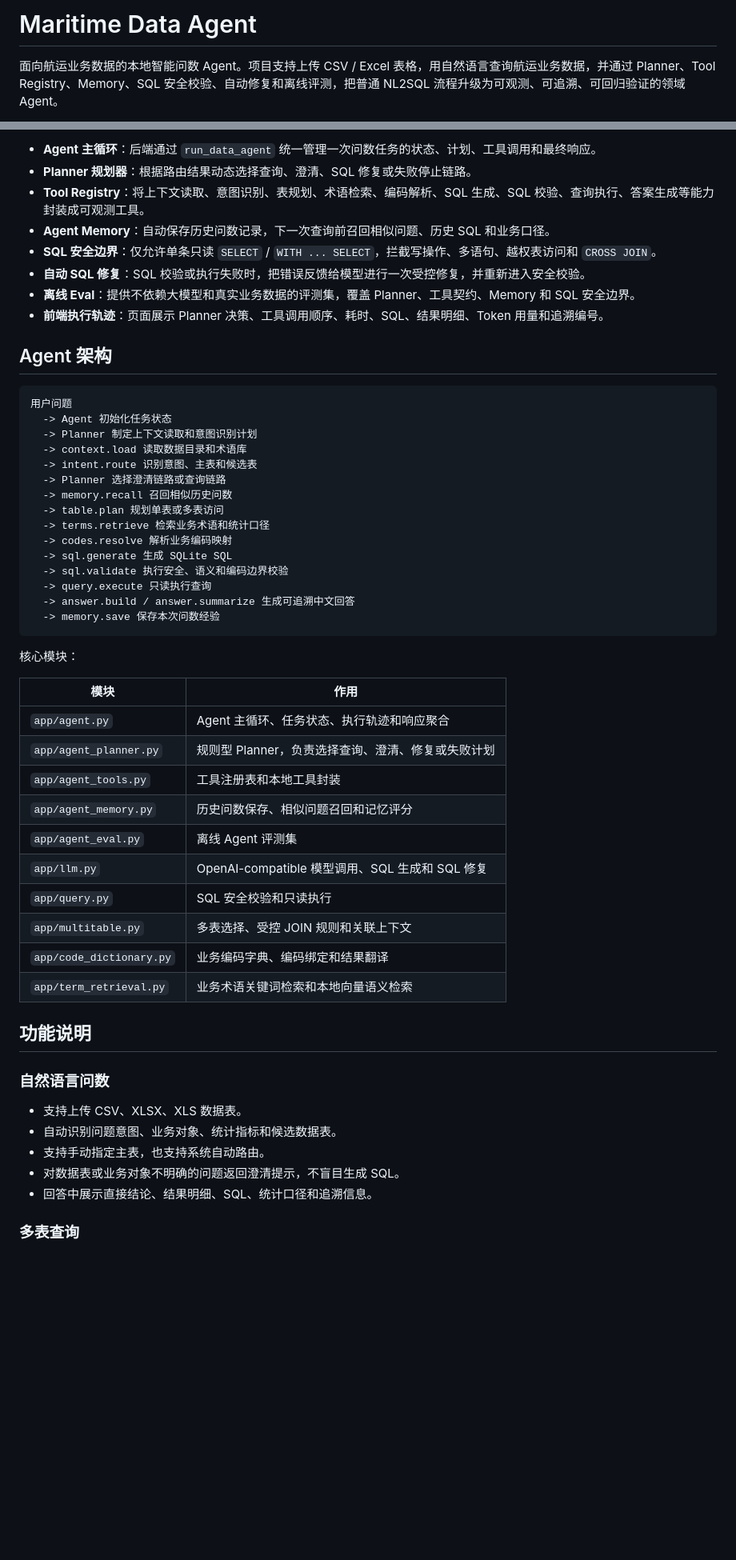
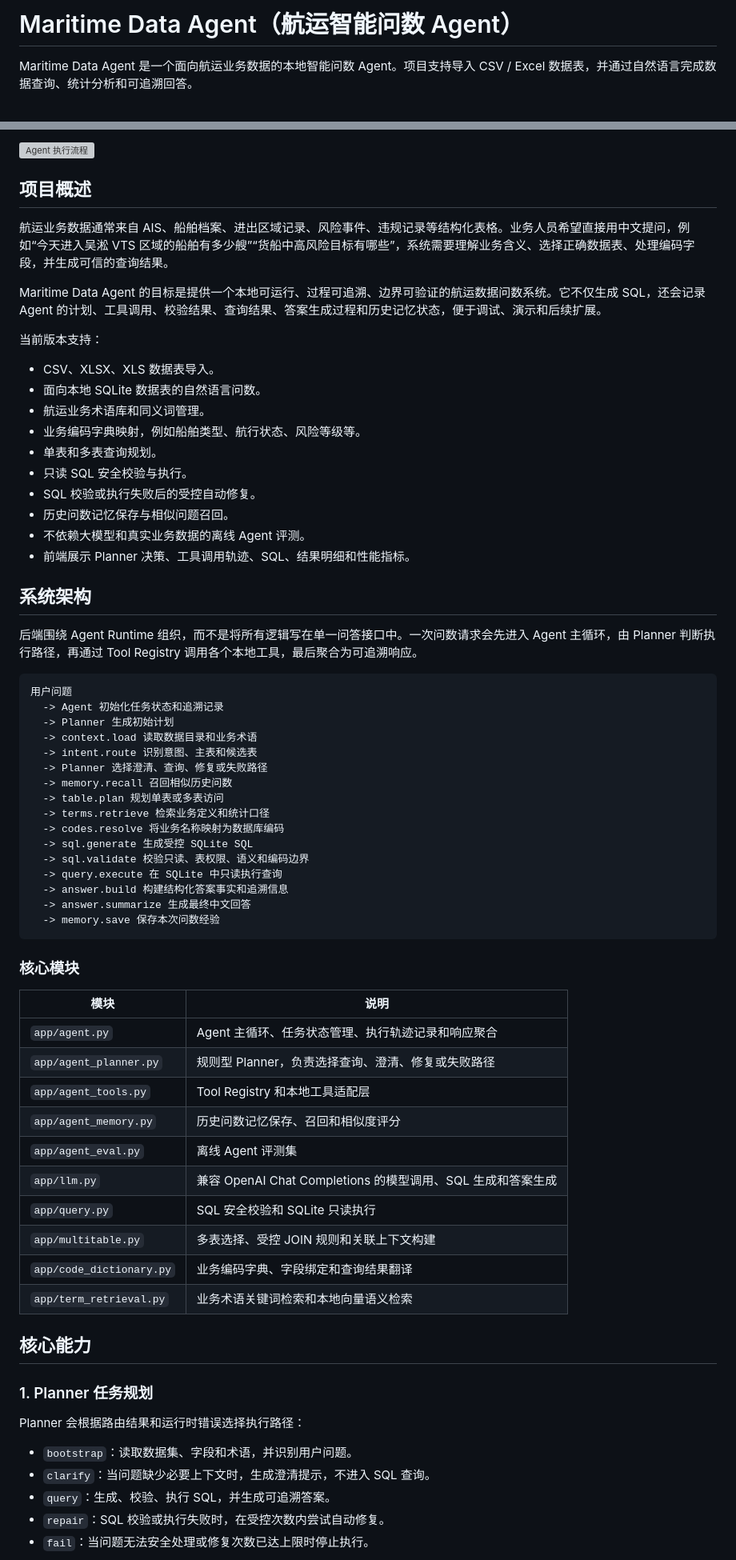
Before and after one commit to plenilun/Maritime-Data-Agent, a Markdown page: README.md, 2 parts joined by grey strips. Shown at 80% size. Drawn GitHub-style; blank space fills up the shorter version; grey boxes are pictures that could not be loaded.

````diff
--- a/README.md
+++ b/README.md
@@ -1,4 +1,4 @@
-# Maritime Data Agent
+# Maritime Data Agent（航运智能问数 Agent）
 
-面向航运业务数据的本地智能问数 Agent。项目支持上传 CSV / Excel 表格，用自然语言查询航运业务数据，并通过 Planner、Tool Registry、Memory、SQL 安全校验、自动修复和离线评测，把普通 NL2SQL 流程升级为可观测、可追溯、可回归验证的领域 Agent。
+Maritime Data Agent 是一个面向航运业务数据的本地智能问数 Agent。项目支持导入 CSV / Excel 数据表，并通过自然语言完成数据查询、统计分析和可追溯回答。
 
@@ -8,57 +8,72 @@
 
-- **Agent 主循环**：后端通过 `run_data_agent` 统一管理一次问数任务的状态、计划、工具调用和最终响应。
-- **Planner 规划器**：根据路由结果动态选择查询、澄清、SQL 修复或失败停止链路。
-- **Tool Registry**：将上下文读取、意图识别、表规划、术语检索、编码解析、SQL 生成、SQL 校验、查询执行、答案生成等能力封装成可观测工具。
-- **Agent Memory**：自动保存历史问数记录，下一次查询前召回相似问题、历史 SQL 和业务口径。
-- **SQL 安全边界**：仅允许单条只读 `SELECT` / `WITH ... SELECT`，拦截写操作、多语句、越权表访问和 `CROSS JOIN`。
-- **自动 SQL 修复**：SQL 校验或执行失败时，把错误反馈给模型进行一次受控修复，并重新进入安全校验。
-- **离线 Eval**：提供不依赖大模型和真实业务数据的评测集，覆盖 Planner、工具契约、Memory 和 SQL 安全边界。
-- **前端执行轨迹**：页面展示 Planner 决策、工具调用顺序、耗时、SQL、结果明细、Token 用量和追溯编号。
+![Agent 执行流程](outputs/agent-execution-workflow.png)
 
-## Agent 架构
+## 项目概述
+
+航运业务数据通常来自 AIS、船舶档案、进出区域记录、风险事件、违规记录等结构化表格。业务人员希望直接用中文提问，例如“今天进入吴淞 VTS 区域的船舶有多少艘”“货船中高风险目标有哪些”，系统需要理解业务含义、选择正确数据表、处理编码字段，并生成可信的查询结果。
+
+Maritime Data Agent 的目标是提供一个本地可运行、过程可追溯、边界可验证的航运数据问数系统。它不仅生成 SQL，还会记录 Agent 的计划、工具调用、校验结果、查询结果、答案生成过程和历史记忆状态，便于调试、演示和后续扩展。
+
+当前版本支持：
+
+- CSV、XLSX、XLS 数据表导入。
+- 面向本地 SQLite 数据表的自然语言问数。
+- 航运业务术语库和同义词管理。
+- 业务编码字典映射，例如船舶类型、航行状态、风险等级等。
+- 单表和多表查询规划。
+- 只读 SQL 安全校验与执行。
+- SQL 校验或执行失败后的受控自动修复。
+- 历史问数记忆保存与相似问题召回。
+- 不依赖大模型和真实业务数据的离线 Agent 评测。
+- 前端展示 Planner 决策、工具调用轨迹、SQL、结果明细和性能指标。
+
+## 系统架构
+
+后端围绕 Agent Runtime 组织，而不是将所有逻辑写在单一问答接口中。一次问数请求会先进入 Agent 主循环，由 Planner 判断执行路径，再通过 Tool Registry 调用各个本地工具，最后聚合为可追溯响应。
 
 ```text
 用户问题
-  -> Agent 初始化任务状态
-  -> Planner 制定上下文读取和意图识别计划
-  -> context.load 读取数据目录和术语库
+  -> Agent 初始化任务状态和追溯记录
+  -> Planner 生成初始计划
+  -> context.load 读取数据目录和业务术语
   -> intent.route 识别意图、主表和候选表
-  -> Planner 选择澄清链路或查询链路
+  -> Planner 选择澄清、查询、修复或失败路径
   -> memory.recall 召回相似历史问数
   -> table.plan 规划单表或多表访问
-  -> terms.retrieve 检索业务术语和统计口径
-  -> codes.resolve 解析业务编码映射
-  -> sql.generate 生成 SQLite SQL
-  -> sql.validate 执行安全、语义和编码边界校验
-  -> query.execute 只读执行查询
-  -> answer.build / answer.summarize 生成可追溯中文回答
+  -> terms.retrieve 检索业务定义和统计口径
+  -> codes.resolve 将业务名称映射为数据库编码
+  -> sql.generate 生成受控 SQLite SQL
+  -> sql.validate 校验只读、表权限、语义和编码边界
+  -> query.execute 在 SQLite 中只读执行查询
+  -> answer.build 构建结构化答案事实和追溯信息
+  -> answer.summarize 生成最终中文回答
   -> memory.save 保存本次问数经验
 ```
 
-核心模块：
+### 核心模块
 
-| 模块 | 作用 |
+| 模块 | 说明 |
 | --- | --- |
-| `app/agent.py` | Agent 主循环、任务状态、执行轨迹和响应聚合 |
-| `app/agent_planner.py` | 规则型 Planner，负责选择查询、澄清、修复或失败计划 |
-| `app/agent_tools.py` | 工具注册表和本地工具封装 |
-| `app/agent_memory.py` | 历史问数保存、相似问题召回和记忆评分 |
+| `app/agent.py` | Agent 主循环、任务状态管理、执行轨迹记录和响应聚合 |
+| `app/agent_planner.py` | 规则型 Planner，负责选择查询、澄清、修复或失败路径 |
+| `app/agent_tools.py` | Tool Registry 和本地工具适配层 |
+| `app/agent_memory.py` | 历史问数记忆保存、召回和相似度评分 |
 | `app/agent_eval.py` | 离线 Agent 评测集 |
-| `app/llm.py` | OpenAI-compatible 模型调用、SQL 生成和 SQL 修复 |
-| `app/query.py` | SQL 安全校验和只读执行 |
-| `app/multitable.py` | 多表选择、受控 JOIN 规则和关联上下文 |
-| `app/code_dictionary.py` | 业务编码字典、编码绑定和结果翻译 |
+| `app/llm.py` | 兼容 OpenAI Chat Completions 的模型调用、SQL 生成和答案生成 |
+| `app/query.py` | SQL 安全校验和 SQLite 只读执行 |
+| `app/multitable.py` | 多表选择、受控 JOIN 规则和关联上下文构建 |
+| `app/code_dictionary.py` | 业务编码字典、字段绑定和查询结果翻译 |
 | `app/term_retrieval.py` | 业务术语关键词检索和本地向量语义检索 |
 
-## 功能说明
+## 核心能力
 
-### 自然语言问数
+### 1. Planner 任务规划
 
-- 支持上传 CSV、XLSX、XLS 数据表。
-- 自动识别问题意图、业务对象、统计指标和候选数据表。
-- 支持手动指定主表，也支持系统自动路由。
-- 对数据表或业务对象不明确的问题返回澄清提示，不盲目生成 SQL。
-- 回答中展示直接结论、结果明细、SQL、统计口径和追溯信息。
+Planner 会根据路由结果和运行时错误选择执行路径：
 
-### 多表查询
+- `bootstrap`：读取数据集、字段和术语，并识别用户问题。
+- `clarify`：当问题缺少必要上下文时，生成澄清提示，不进入 SQL 查询。
+- `query`：生成、校验、执行 SQL，并生成可追溯答案。
+- `repair`：SQL 校验或执行失败时，在受控次数内尝试自动修复。
+- `fail`：当问题无法安全处理或修复次数已达上限时停止执行。
 
````
Also changed, not shown: other parts of README.md (+124 -66 lines).
